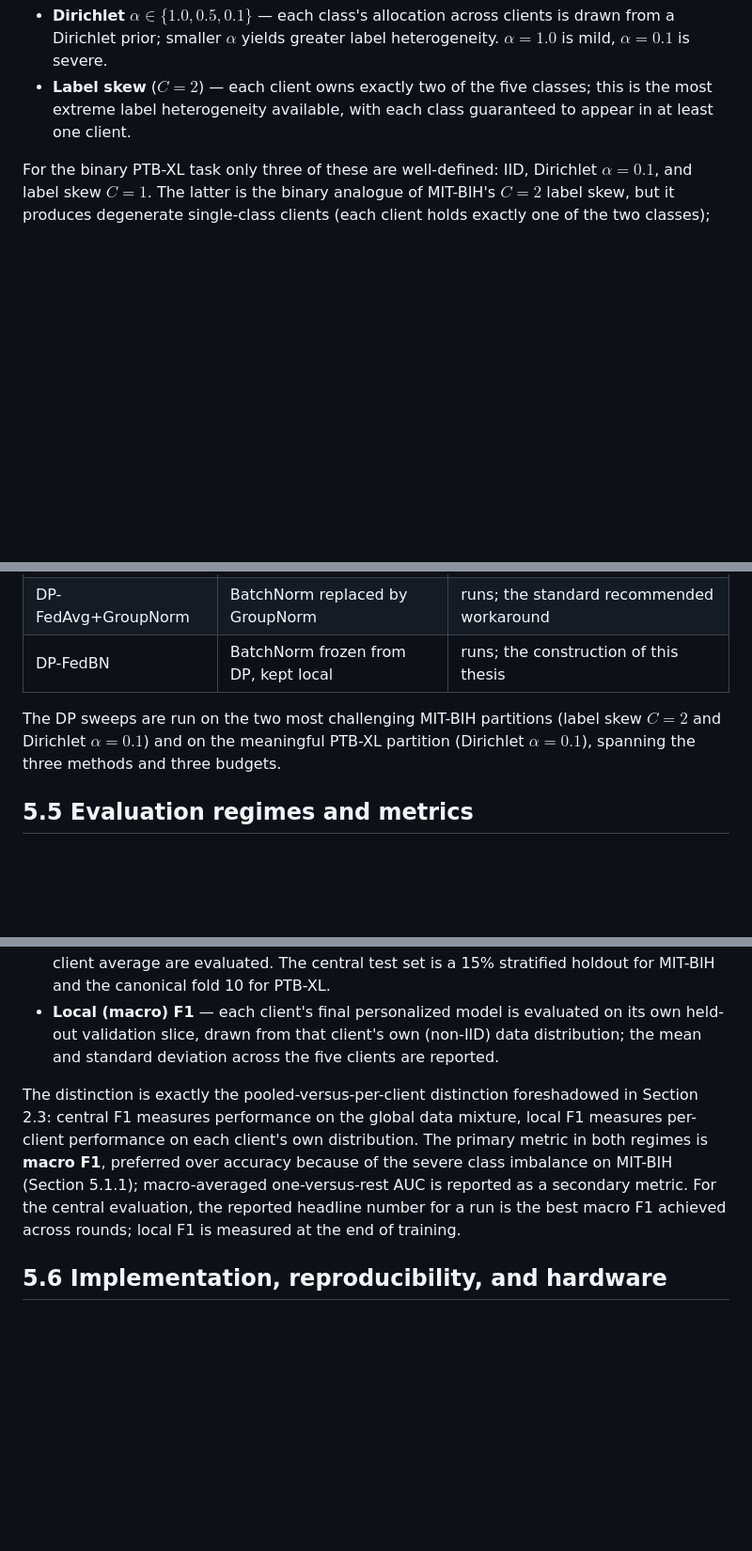
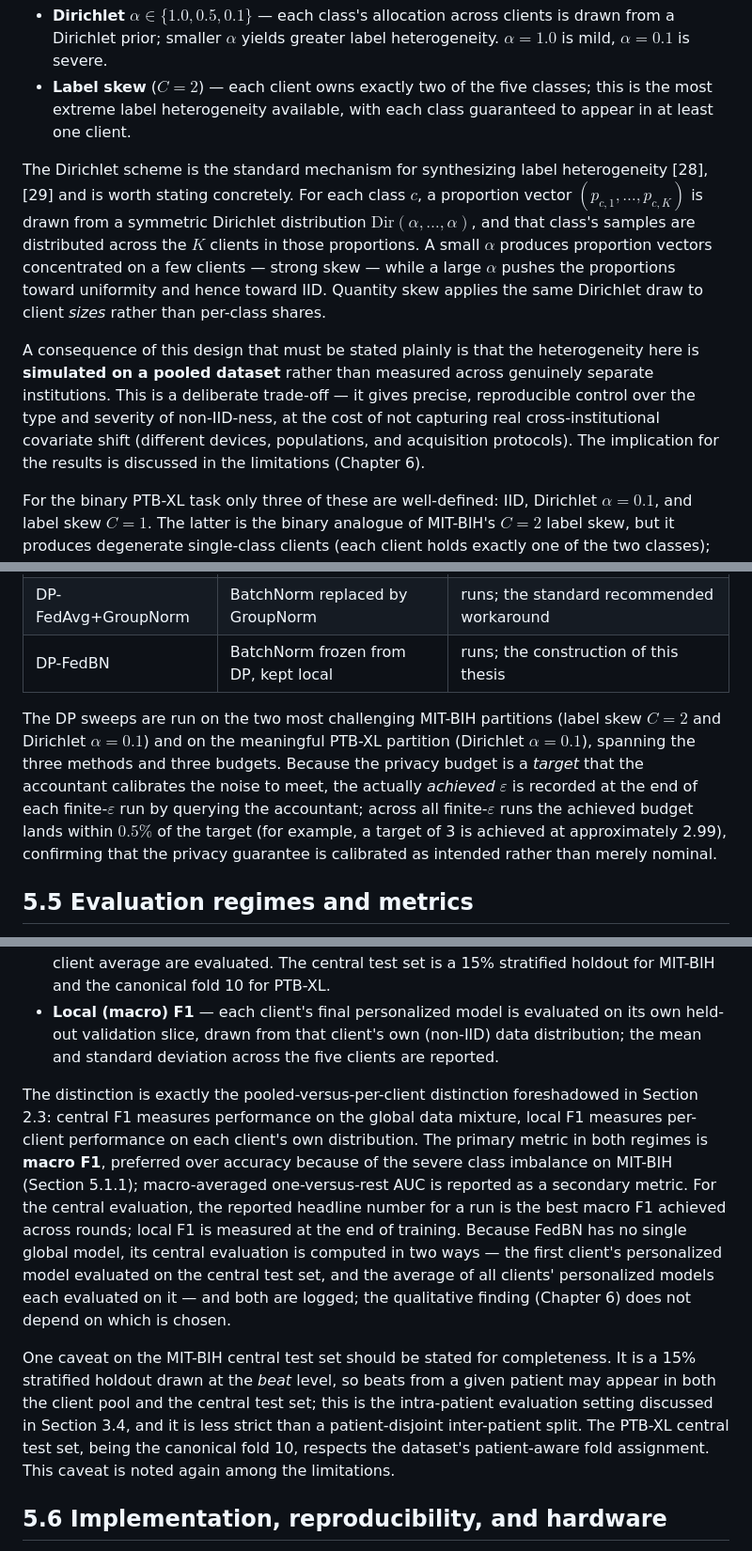
Before and after one commit to kanemoda/MedicalFL, a Markdown page: Grad thesis files/thesis-draft/05-experimental-setup.md, 3 parts joined by grey strips. Shown at 94% size. GitHub-like rendering; blank space fills up the shorter version.

Commit message:
thesis: deepen Ch. 5 (Dirichlet mechanics, centralized baseline config, FedBN eval modes, achieved-eps, intra-patient caveat)
Adds the Dirichlet/quantity-skew sampling mechanics and the simulated-on-pooled-
data trade-off; the centralized baseline training config (50 epochs, early
stopping, PTB-XL augmentation: random crop + Gaussian noise + baseline wander);
the FedBN representative/client-average central-eval modes; the achieved-vs-
target eps verification; and the MIT-BIH intra-patient central-test caveat.

```diff
--- a/Grad thesis files/thesis-draft/05-experimental-setup.md
+++ b/Grad thesis files/thesis-draft/05-experimental-setup.md
@@ -37,6 +37,10 @@ Because both datasets are pooled corpora rather than natively federated collecti
 - **Dirichlet** $\alpha \in \{1.0, 0.5, 0.1\}$ — each class's allocation across clients is drawn from a Dirichlet prior; smaller $\alpha$ yields greater label heterogeneity. $\alpha = 1.0$ is mild, $\alpha = 0.1$ is severe.
 - **Label skew** ($C = 2$) — each client owns exactly two of the five classes; this is the most extreme label heterogeneity available, with each class guaranteed to appear in at least one client.
 
+The Dirichlet scheme is the standard mechanism for synthesizing label heterogeneity [28], [29] and is worth stating concretely. For each class $c$, a proportion vector $(p_{c,1}, \dots, p_{c,K})$ is drawn from a symmetric Dirichlet distribution $\mathrm{Dir}(\alpha, \dots, \alpha)$, and that class's samples are distributed across the $K$ clients in those proportions. A small $\alpha$ produces proportion vectors concentrated on a few clients — strong skew — while a large $\alpha$ pushes the proportions toward uniformity and hence toward IID. Quantity skew applies the same Dirichlet draw to client *sizes* rather than per-class shares.
+
+A consequence of this design that must be stated plainly is that the heterogeneity here is **simulated on a pooled dataset** rather than measured across genuinely separate institutions. This is a deliberate trade-off — it gives precise, reproducible control over the type and severity of non-IID-ness, at the cost of not capturing real cross-institutional covariate shift (different devices, populations, and acquisition protocols). The implication for the results is discussed in the limitations (Chapter 6).
+
 For the binary PTB-XL task only three of these are well-defined: IID, Dirichlet $\alpha = 0.1$, and label skew $C = 1$. The latter is the binary analogue of MIT-BIH's $C = 2$ label skew, but it produces degenerate single-class clients (each client holds exactly one of the two classes); the consequences of this degeneracy are documented in Chapter 6 and that partition is excluded from the substantive DP-FedBN claims. All partitions are seeded deterministically — each client's shard depends on the global seed plus its client index — so a partition is reproducible exactly.
 
 <!-- FIGURE: results/figures/fig_partition_distributions_mitbih.png — six-panel stacked-bar visualization of per-client class distributions for all six MIT-BIH partitions across the five clients. -->
@@ -63,7 +69,7 @@ Three DP methods are compared, exactly the three of Section 4.5.1:
 | DP-FedAvg+GroupNorm | BatchNorm replaced by GroupNorm | runs; the standard recommended workaround |
 | DP-FedBN | BatchNorm frozen from DP, kept local | runs; the construction of this thesis |
 
-The DP sweeps are run on the two most challenging MIT-BIH partitions (label skew $C = 2$ and Dirichlet $\alpha = 0.1$) and on the meaningful PTB-XL partition (Dirichlet $\alpha = 0.1$), spanning the three methods and three budgets.
+The DP sweeps are run on the two most challenging MIT-BIH partitions (label skew $C = 2$ and Dirichlet $\alpha = 0.1$) and on the meaningful PTB-XL partition (Dirichlet $\alpha = 0.1$), spanning the three methods and three budgets. Because the privacy budget is a *target* that the accountant calibrates the noise to meet, the actually *achieved* $\varepsilon$ is recorded at the end of each finite-$\varepsilon$ run by querying the accountant; across all finite-$\varepsilon$ runs the achieved budget lands within $0.5\%$ of the target (for example, a target of 3 is achieved at approximately 2.99), confirming that the privacy guarantee is calibrated as intended rather than merely nominal.
 
 ## 5.5 Evaluation regimes and metrics
 
@@ -72,7 +78,9 @@ A central methodological commitment of this thesis is that **every run is evalua
 - **Central (macro) F1** — the final model that is most representative of the federation is evaluated on a pooled, held-out central test set, and macro F1 is reported. For FedAvg, FedProx, and FedPerf, the representative model is the single global model; for FedBN, which has no single global model, both the first client's personalized model and the per-client average are evaluated. The central test set is a 15% stratified holdout for MIT-BIH and the canonical fold 10 for PTB-XL.
 - **Local (macro) F1** — each client's final personalized model is evaluated on its own held-out validation slice, drawn from that client's own (non-IID) data distribution; the mean and standard deviation across the five clients are reported.
 
-The distinction is exactly the pooled-versus-per-client distinction foreshadowed in Section 2.3: central F1 measures performance on the global data mixture, local F1 measures per-client performance on each client's own distribution. The primary metric in both regimes is **macro F1**, preferred over accuracy because of the severe class imbalance on MIT-BIH (Section 5.1.1); macro-averaged one-versus-rest AUC is reported as a secondary metric. For the central evaluation, the reported headline number for a run is the best macro F1 achieved across rounds; local F1 is measured at the end of training.
+The distinction is exactly the pooled-versus-per-client distinction foreshadowed in Section 2.3: central F1 measures performance on the global data mixture, local F1 measures per-client performance on each client's own distribution. The primary metric in both regimes is **macro F1**, preferred over accuracy because of the severe class imbalance on MIT-BIH (Section 5.1.1); macro-averaged one-versus-rest AUC is reported as a secondary metric. For the central evaluation, the reported headline number for a run is the best macro F1 achieved across rounds; local F1 is measured at the end of training. Because FedBN has no single global model, its central evaluation is computed in two ways — the first client's personalized model evaluated on the central test set, and the average of all clients' personalized models each evaluated on it — and both are logged; the qualitative finding (Chapter 6) does not depend on which is chosen.
+
+One caveat on the MIT-BIH central test set should be stated for completeness. It is a 15% stratified holdout drawn at the *beat* level, so beats from a given patient may appear in both the client pool and the central test set; this is the intra-patient evaluation setting discussed in Section 3.4, and it is less strict than a patient-disjoint inter-patient split. The PTB-XL central test set, being the canonical fold 10, respects the dataset's patient-aware fold assignment. This caveat is noted again among the limitations.
 
 ## 5.6 Implementation, reproducibility, and hardware
 
```
Also changed, not shown: other parts of Grad thesis files/thesis-draft/05-experimental-setup.md (+2 -0 lines).
